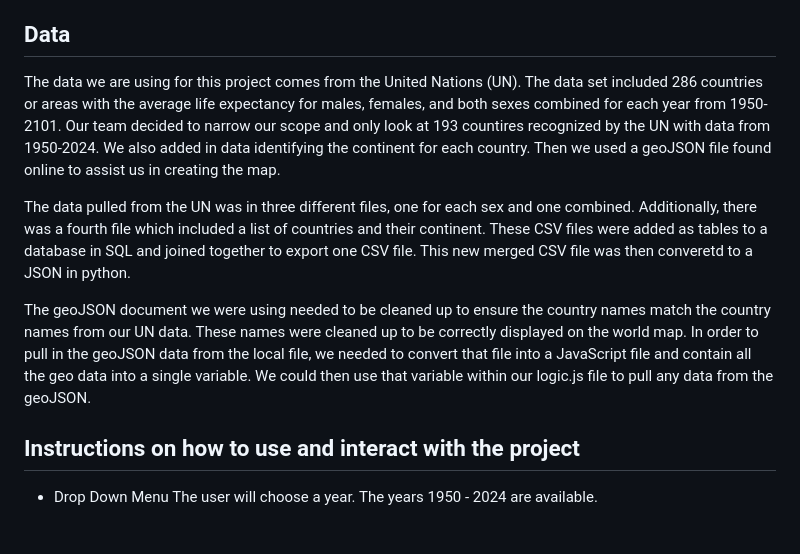
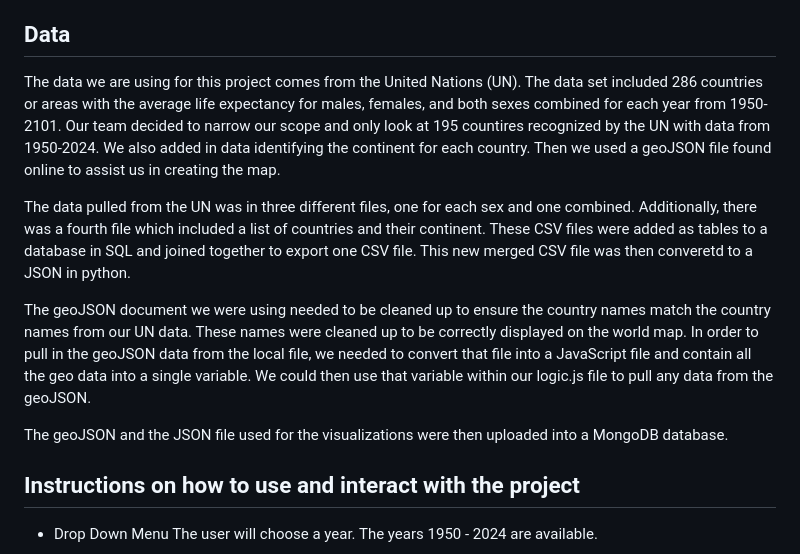
Before and after one commit to symcd2020/Data-Visualization-Project---Life-Expectancy-by-Country, a Markdown page: README.md, the part around the change. Drawn GitHub-style; blank space fills up the shorter version.

Commit message:
Data Updates

```diff
--- a/README.md
+++ b/README.md
@@ -10,11 +10,13 @@ For this project, our team is looking at the average life expectancy by country.
 The purpose of the project is to be able to identify average life expectancies over the years for each country. You can see the changes over time and sexes. You can also see the the average life expectancies by continents. Additionally, you can see the countries with the highest and lowest life expectancies.
 
 ## Data
-The data we are using for this project comes from the United Nations (UN). The data set included 286 countries or areas with the average life expectancy for males, females, and both sexes combined for each year from 1950-2101. Our team decided to narrow our scope and only look at 193 countires recognized by the UN with data from 1950-2024. We also added in data identifying the continent for each country. Then we used a geoJSON file found online to assist us in creating the map.
+The data we are using for this project comes from the United Nations (UN). The data set included 286 countries or areas with the average life expectancy for males, females, and both sexes combined for each year from 1950-2101. Our team decided to narrow our scope and only look at 195 countires recognized by the UN with data from 1950-2024. We also added in data identifying the continent for each country. Then we used a geoJSON file found online to assist us in creating the map.
 
 The data pulled from the UN was in three different files, one for each sex and one combined. Additionally, there was a fourth file which included a list of countries and their continent. These CSV files were added as tables to a database in SQL and joined together to export one CSV file. This new merged CSV file was then converetd to a JSON in python.
 
 The geoJSON document we were using needed to be cleaned up to ensure the country names match the country names from our UN data. These names were cleaned up to be correctly displayed on the world map. In order to pull in the geoJSON data from the local file, we needed to convert that file into a JavaScript file and contain all the geo data into a single variable. We could then use that variable within our logic.js file to pull any data from the geoJSON.
+
+The geoJSON and the JSON file used for the visualizations were then uploaded into a MongoDB database.
 
 ## Instructions on how to use and interact with the project
 - Drop Down Menu
```
